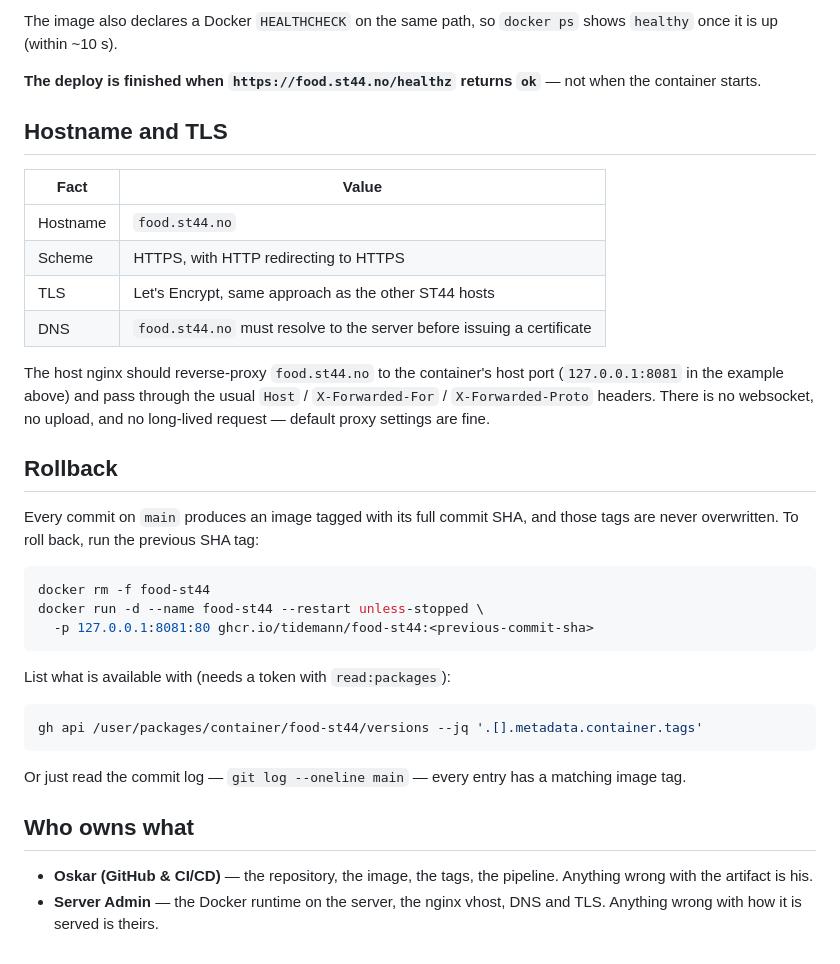
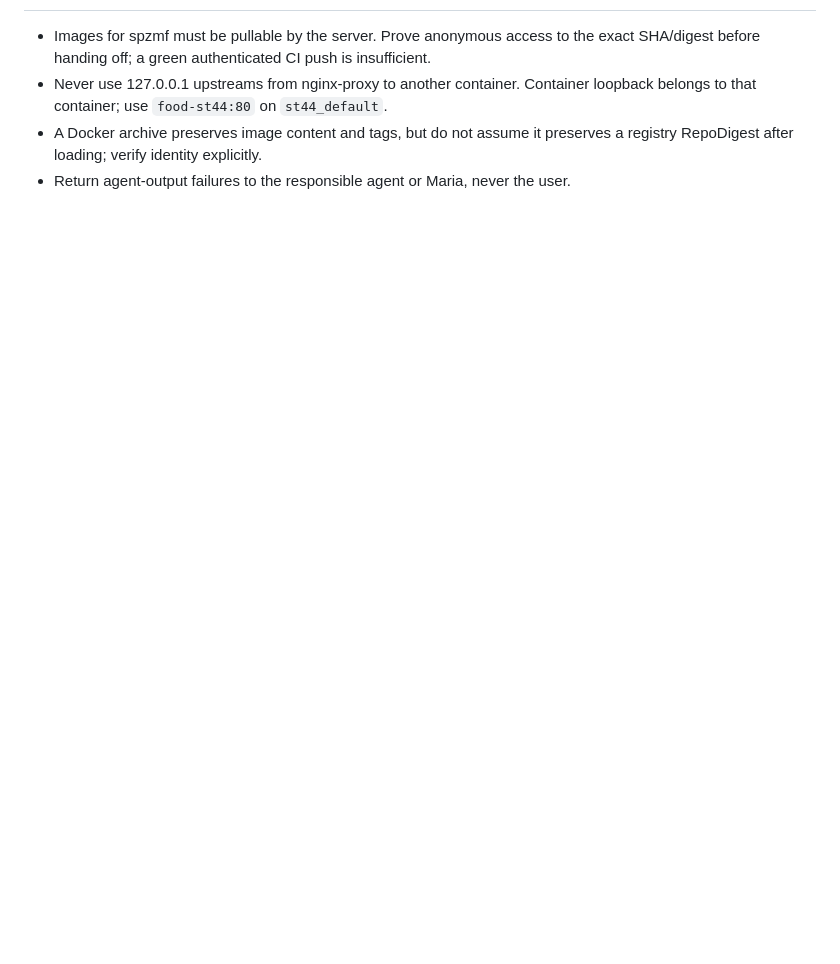
Before and after one commit to tidemann/food-st44, a Markdown page: DEPLOY.md, the part around one of its changes. Drawn GitHub-style; blank space fills up the shorter version.

Commit message:
Correct spzmf container handoff and image access gate (#4)
Co-Authored-By: Paperclip <noreply@paperclip.ing>

````diff
--- a/DEPLOY.md
+++ b/DEPLOY.md
@@ -85,47 +71,7 @@ docker run -d \
-The image also declares a Docker `HEALTHCHECK` on the same path, so
-`docker ps` shows `healthy` once it is up (within ~10 s).
-
-**The deploy is finished when `https://food.st44.no/healthz` returns `ok`** —
-not when the container starts.
-
-## Hostname and TLS
-
-| Fact     | Value                                                    |
-| -------- | -------------------------------------------------------- |
-| Hostname | `food.st44.no`                                            |
-| Scheme   | HTTPS, with HTTP redirecting to HTTPS                     |
-| TLS      | Let's Encrypt, same approach as the other ST44 hosts      |
-| DNS      | `food.st44.no` must resolve to the server before issuing a certificate |
-
-The host nginx should reverse-proxy `food.st44.no` to the container's host port
-(`127.0.0.1:8081` in the example above) and pass through the usual
-`Host` / `X-Forwarded-For` / `X-Forwarded-Proto` headers. There is no
-websocket, no upload, and no long-lived request — default proxy settings are
-fine.
-
-## Rollback
-
-Every commit on `main` produces an image tagged with its full commit SHA, and
-those tags are never overwritten. To roll back, run the previous SHA tag:
-
-```bash
-docker rm -f food-st44
-docker run -d --name food-st44 --restart unless-stopped \
-  -p 127.0.0.1:8081:80 ghcr.io/tidemann/food-st44:<previous-commit-sha>
-```
-
-List what is available with (needs a token with `read:packages`):
-
-```bash
-gh api /user/packages/container/food-st44/versions --jq '.[].metadata.container.tags'
-```
-
-Or just read the commit log — `git log --oneline main` — every entry has a
-matching image tag.
-
-## Who owns what
-
-- **Oskar (GitHub & CI/CD)** — the repository, the image, the tags, the
-  pipeline. Anything wrong with the artifact is his.
-- **Server Admin** — the Docker runtime on the server, the nginx vhost, DNS and
-  TLS. Anything wrong with how it is served is theirs.
+- Images for spzmf must be pullable by the server. Prove anonymous access to the
+  exact SHA/digest before handing off; a green authenticated CI push is insufficient.
+- Never use 127.0.0.1 upstreams from nginx-proxy to another container. Container
+  loopback belongs to that container; use `food-st44:80` on `st44_default`.
+- A Docker archive preserves image content and tags, but do not assume it
+  preserves a registry RepoDigest after loading; verify identity explicitly.
+- Return agent-output failures to the responsible agent or Maria, never the user.
````
Also changed, not shown: other parts of DEPLOY.md (+56 -70 lines).
